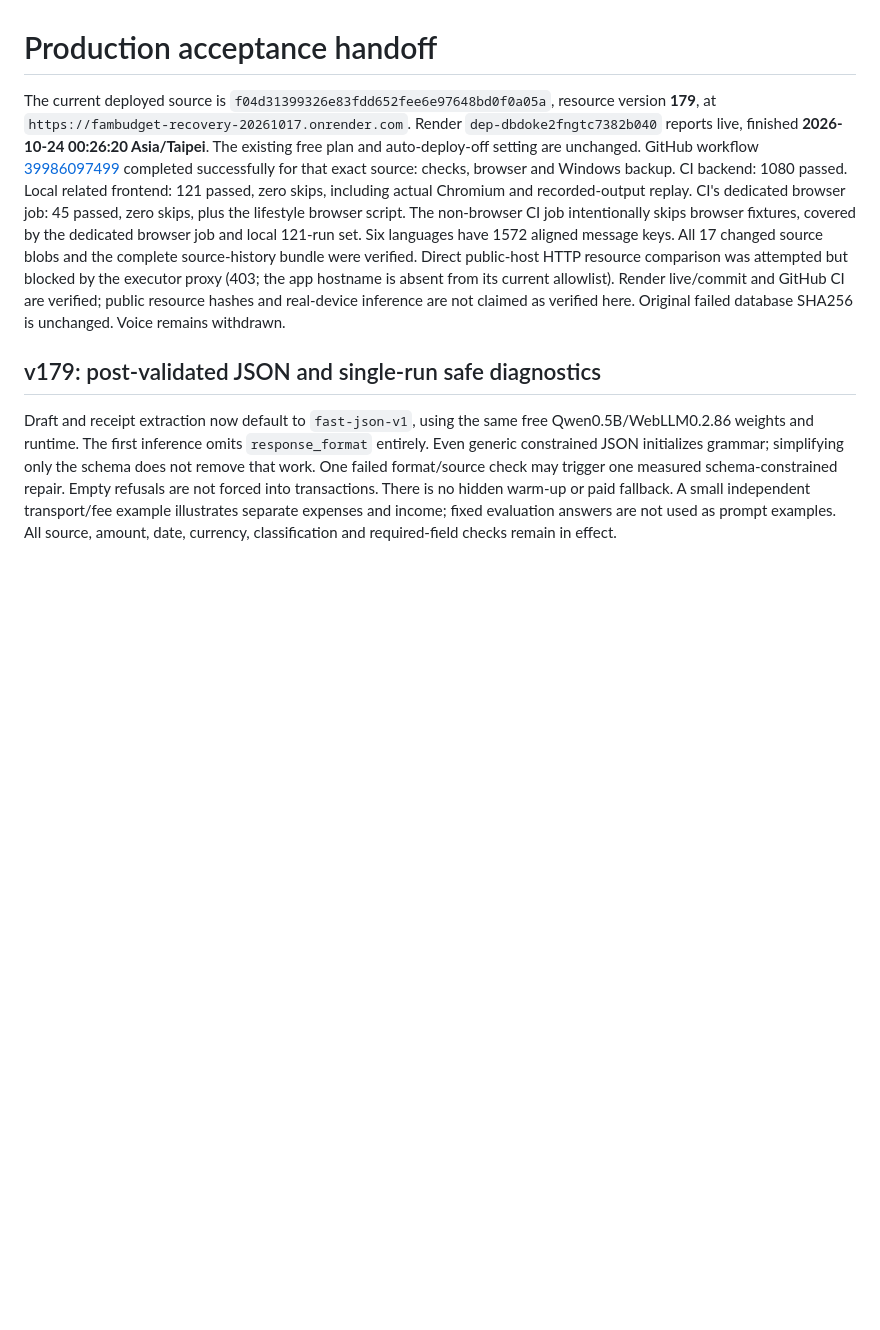
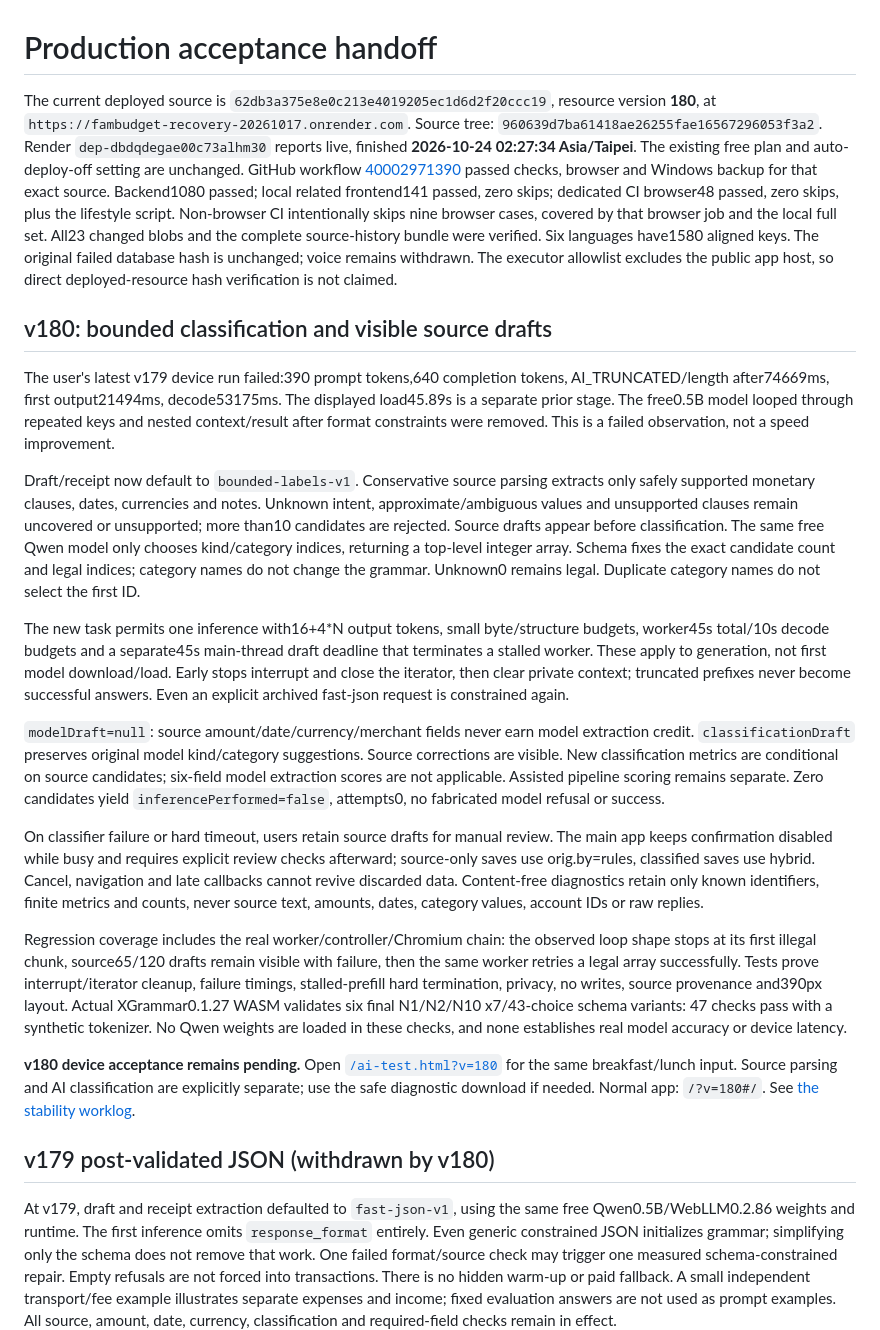
Before and after one commit to ChunWei-0801/-, a Markdown page: docs/PRODUCTION-ACCEPTANCE.md, the part around the change. GitHub-like rendering; blank space fills up the shorter version.

Commit message:
Record v180 stability deployment and honest device acceptance limits [skip ci]

```diff
--- a/docs/PRODUCTION-ACCEPTANCE.md
+++ b/docs/PRODUCTION-ACCEPTANCE.md
@@ -1,26 +1,76 @@
 # Production acceptance handoff
 
-The current deployed source is `f04d31399326e83fdd652fee6e97648bd0f0a05a`,
-resource version **179**, at `https://fambudget-recovery-20261017.onrender.com`.
-Render `dep-dbdoke2fngtc7382b040` reports live, finished **2026-10-24 00:26:20 Asia/Taipei**.
+The current deployed source is `62db3a375e8e0c213e4019205ec1d6d2f20ccc19`,
+resource version **180**, at `https://fambudget-recovery-20261017.onrender.com`.
+Source tree: `960639d7ba61418ae26255fae16567296053f3a2`.
+Render `dep-dbdqdegae00c73alhm30` reports live, finished **2026-10-24 02:27:34 Asia/Taipei**.
 The existing free plan and auto-deploy-off setting are unchanged. GitHub workflow
-[39986097499](https://github.com/ChunWei-0801/-/actions/runs/39986097499)
-completed successfully for that exact source: checks, browser and Windows backup.
-CI backend: 1080 passed. Local related frontend: 121 passed, zero skips,
-including actual Chromium and recorded-output replay. CI's dedicated browser
-job: 45 passed, zero skips, plus the lifestyle browser script. The non-browser
-CI job intentionally skips browser fixtures, covered by the dedicated browser
-job and local 121-run set. Six languages have 1572 aligned message keys.
-All 17 changed source blobs and the complete source-history bundle were verified.
-Direct public-host HTTP resource comparison was attempted but blocked by the
-executor proxy (403; the app hostname is absent from its current allowlist).
-Render live/commit and GitHub CI are verified; public resource hashes and
-real-device inference are not claimed as verified here.
-Original failed database SHA256 is unchanged. Voice remains withdrawn.
+[40002971390](https://github.com/ChunWei-0801/-/actions/runs/40002971390)
+passed checks, browser and Windows backup for that exact source. Backend1080
+passed; local related frontend141 passed, zero skips; dedicated CI browser48
+passed, zero skips, plus the lifestyle script. Non-browser CI intentionally
+skips nine browser cases, covered by that browser job and the local full set.
+All23 changed blobs and the complete source-history bundle were verified.
+Six languages have1580 aligned keys. The original failed database hash is
+unchanged; voice remains withdrawn. The executor allowlist excludes the public
+app host, so direct deployed-resource hash verification is not claimed.
 
-## v179: post-validated JSON and single-run safe diagnostics
+## v180: bounded classification and visible source drafts
 
-Draft and receipt extraction now default to `fast-json-v1`, using the same free
+The user's latest v179 device run failed:390 prompt tokens,640 completion
+tokens, AI_TRUNCATED/length after74669ms, first output21494ms, decode53175ms.
+The displayed load45.89s is a separate prior stage. The free0.5B model looped
+through repeated keys and nested context/result after format constraints were
+removed. This is a failed observation, not a speed improvement.
+
+Draft/receipt now default to `bounded-labels-v1`. Conservative source parsing
+extracts only safely supported monetary clauses, dates, currencies and notes.
+Unknown intent, approximate/ambiguous values and unsupported clauses remain
+uncovered or unsupported; more than10 candidates are rejected. Source drafts
+appear before classification. The same free Qwen model only chooses kind/category
+indices, returning a top-level integer array. Schema fixes the exact candidate
+count and legal indices; category names do not change the grammar. Unknown0
+remains legal. Duplicate category names do not select the first ID.
+
+The new task permits one inference with16+4*N output tokens, small byte/structure
+budgets, worker45s total/10s decode budgets and a separate45s main-thread draft
+deadline that terminates a stalled worker. These apply to generation, not first
+model download/load. Early stops interrupt and close the iterator, then clear
+private context; truncated prefixes never become successful answers. Even an
+explicit archived fast-json request is constrained again.
+
+`modelDraft=null`: source amount/date/currency/merchant fields never earn model
+extraction credit. `classificationDraft` preserves original model kind/category
+suggestions. Source corrections are visible. New classification metrics are
+conditional on source candidates; six-field model extraction scores are not
+applicable. Assisted pipeline scoring remains separate. Zero candidates yield
+`inferencePerformed=false`, attempts0, no fabricated model refusal or success.
+
+On classifier failure or hard timeout, users retain source drafts for manual
+review. The main app keeps confirmation disabled while busy and requires explicit
+review checks afterward; source-only saves use orig.by=rules, classified saves
+use hybrid. Cancel, navigation and late callbacks cannot revive discarded data.
+Content-free diagnostics retain only known identifiers, finite metrics and counts,
+never source text, amounts, dates, category values, account IDs or raw replies.
+
+Regression coverage includes the real worker/controller/Chromium chain: the
+observed loop shape stops at its first illegal chunk, source65/120 drafts remain
+visible with failure, then the same worker retries a legal array successfully.
+Tests prove interrupt/iterator cleanup, failure timings, stalled-prefill hard
+termination, privacy, no writes, source provenance and390px layout. Actual
+XGrammar0.1.27 WASM validates six final N1/N2/N10 x7/43-choice schema variants:
+47 checks pass with a synthetic tokenizer. No Qwen weights are loaded in these
+checks, and none establishes real model accuracy or device latency.
+
+**v180 device acceptance remains pending.** Open
+[`/ai-test.html?v=180`](https://fambudget-recovery-20261017.onrender.com/ai-test.html?v=180)
+for the same breakfast/lunch input. Source parsing and AI classification are
+explicitly separate; use the safe diagnostic download if needed. Normal app:
+`/?v=180#/`. See [the stability worklog](WORKLOG-20261024-AI-STABILITY.md).
+
+## v179 post-validated JSON (withdrawn by v180)
+
+At v179, draft and receipt extraction defaulted to `fast-json-v1`, using the same free
 Qwen0.5B/WebLLM0.2.86 weights and runtime. The first inference omits
 `response_format` entirely. Even generic constrained JSON initializes grammar;
 simplifying only the schema does not remove that work. One failed format/source
```
Also changed, not shown: docs/REQUEST-STATUS-20261023.md (+2 -2 lines), docs/WORKLOG-20261024-AI-STABILITY.md (+5 -3 lines).
